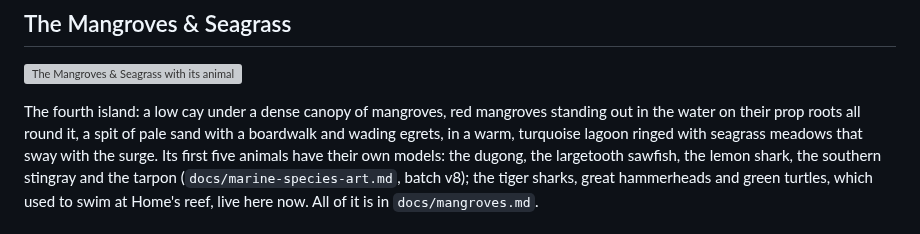
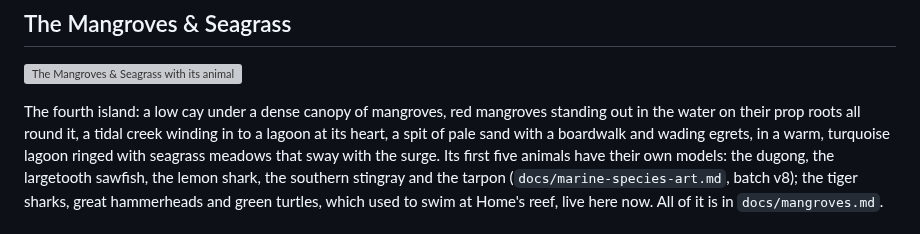
Before and after one commit to OmarOzalp/scubago, a Markdown page: docs/archipelago.md, the part around the change. GitHub-like rendering; grey boxes are pictures that could not be loaded.

```diff
--- a/docs/archipelago.md
+++ b/docs/archipelago.md
@@ -99,7 +99,8 @@ spotted eagle rays fly in squadrons. All of it is in `docs/volcanic-pinnacle.md`
 ![The Mangroves & Seagrass with its animals](art-previews/island-mangroves.png)
 
 The fourth island: a low cay under a dense canopy of mangroves, red mangroves standing out in the
-water on their prop roots all round it, a spit of pale sand with a boardwalk and wading egrets, in a
+water on their prop roots all round it, a tidal creek winding in to a lagoon at its heart, a spit of
+pale sand with a boardwalk and wading egrets, in a
 warm, turquoise lagoon ringed with seagrass meadows that sway with the surge. Its first five animals
 have their own models: the dugong, the largetooth sawfish, the lemon shark, the southern stingray
 and the tarpon (`docs/marine-species-art.md`, batch v8); the tiger sharks, great hammerheads and
```
Also changed, not shown: docs/mangroves.md (+5 -0 lines), docs/art-previews/dugong.png (added), docs/art-previews/lemon-shark.png (added), docs/art-previews/sawfish.png (added), docs/art-previews/southern-stingray.png (added), docs/art-previews/tarpon.png (added), 1 other file.
